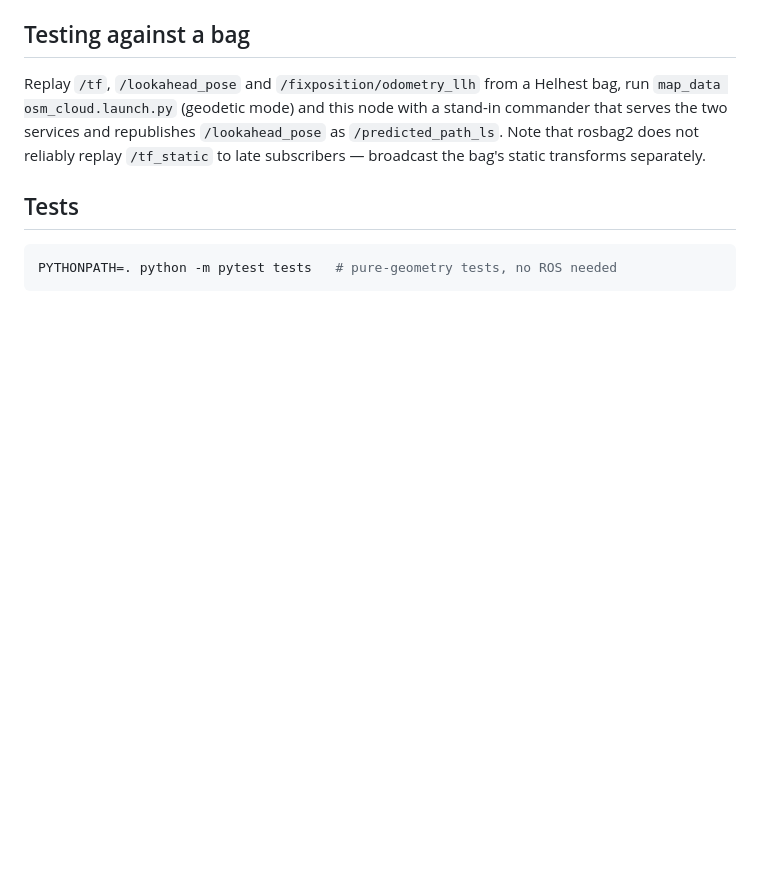
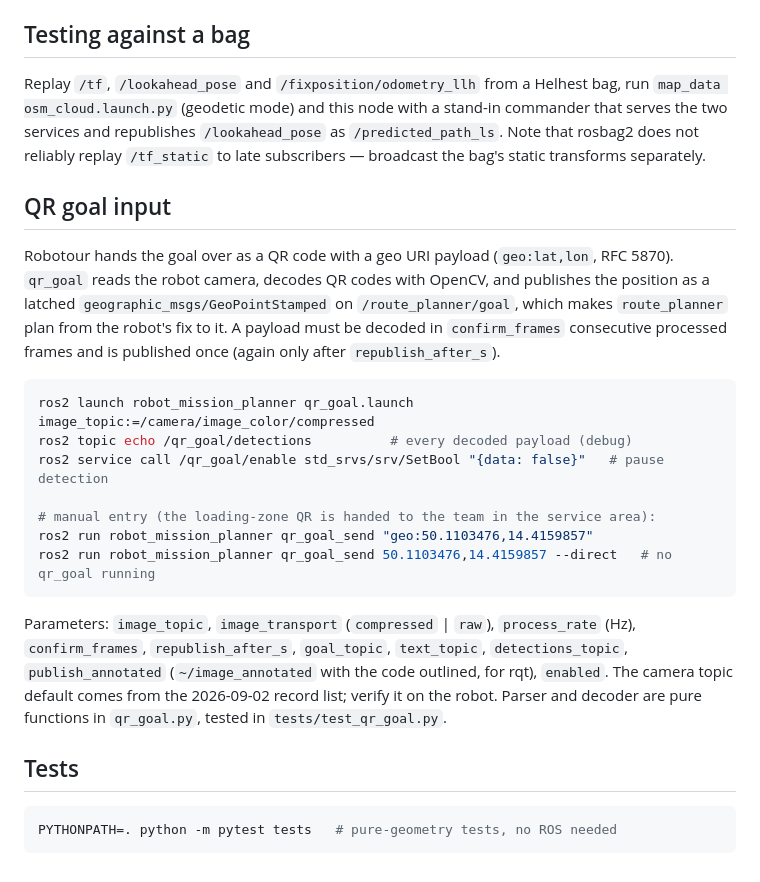
Before and after one commit to aleskucera/robot_mission_planner, a Markdown page: README.md, the part around the change. GitHub-like rendering; blank space fills up the shorter version.

Commit message:
README: QR goal input

````diff
--- a/README.md
+++ b/README.md
@@ -97,6 +97,30 @@ serves the two services and republishes `/lookahead_pose` as `/predicted_path_ls
 rosbag2 does not reliably replay `/tf_static` to late subscribers — broadcast the bag's static
 transforms separately.
 
+## QR goal input
+
+Robotour hands the goal over as a QR code with a geo URI payload (`geo:lat,lon`, RFC 5870).
+`qr_goal` reads the robot camera, decodes QR codes with OpenCV, and publishes the position as a
+latched `geographic_msgs/GeoPointStamped` on `/route_planner/goal`, which makes `route_planner`
+plan from the robot's fix to it. A payload must be decoded in `confirm_frames` consecutive
+processed frames and is published once (again only after `republish_after_s`).
+
+```bash
+ros2 launch robot_mission_planner qr_goal.launch image_topic:=/camera/image_color/compressed
+ros2 topic echo /qr_goal/detections          # every decoded payload (debug)
+ros2 service call /qr_goal/enable std_srvs/srv/SetBool "{data: false}"   # pause detection
+
+# manual entry (the loading-zone QR is handed to the team in the service area):
+ros2 run robot_mission_planner qr_goal_send "geo:50.1103476,14.4159857"
+ros2 run robot_mission_planner qr_goal_send 50.1103476,14.4159857 --direct   # no qr_goal running
+```
+
+Parameters: `image_topic`, `image_transport` (`compressed` | `raw`), `process_rate` (Hz),
+`confirm_frames`, `republish_after_s`, `goal_topic`, `text_topic`, `detections_topic`,
+`publish_annotated` (`~/image_annotated` with the code outlined, for rqt), `enabled`. The
+camera topic default comes from the 2026-09-02 record list; verify it on the robot. Parser and
+decoder are pure functions in `qr_goal.py`, tested in `tests/test_qr_goal.py`.
+
 ## Tests
 
 ```bash
````
